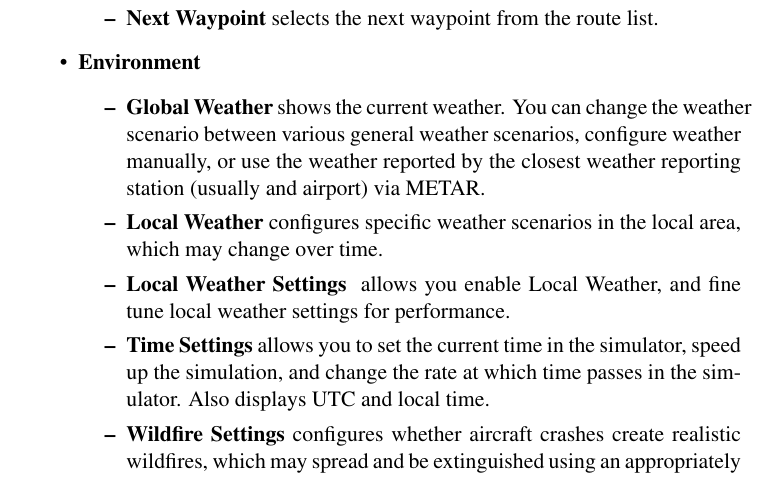
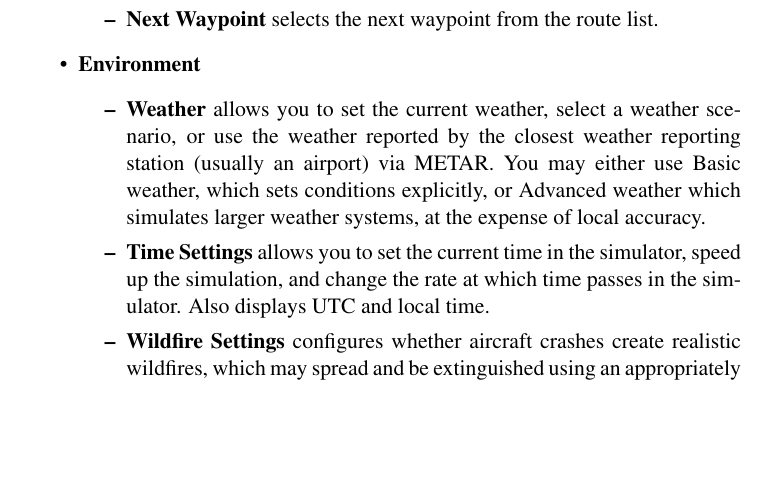
Before and after one commit to tonghuix/getstart-zh, a LaTeX thesis (source/getstart.tex, which reads source/flight.tex): part of page 69 of 204, cut so that both start at the same text, the shorter picture padded with empty space. Compiled offline with pdfLaTeX.

Commit message:
Update menu items list to accompany recent changes to Weather dialogs.

```diff
--- a/source/flight.tex
+++ b/source/flight.tex
@@ -354,15 +354,10 @@ current waypoint may be displayed in the HUD.
 \item \textbf{Environment}\index{weather}
  \begin{itemize}
 
-  \item \textbf{Global Weather} shows the current weather.
-  You can change the weather scenario between various general weather scenarios,
-  configure weather manually,
+  \item \textbf{Weather} allows you to set the current weather, select a weather scenario,
   or use the weather reported by the closest weather reporting station (usually
-  and airport) via METAR.
-  \item \textbf{Local Weather} configures specific weather scenarios in
-  the local area, which may change over time.
-  \item \textbf{Local Weather Settings } allows you enable Local Weather, and fine tune local weather
-  settings for performance.
+  an airport) via METAR. You may either use Basic weather, which sets conditions explicitly, or Advanced
+  weather which simulates larger weather systems, at the expense of local accuracy.
   \item \textbf{Time Settings} allows you to set the current
 time in the simulator, speed up the simulation, and change the rate at which
 time passes in the simulator. Also displays UTC and local time.
```
